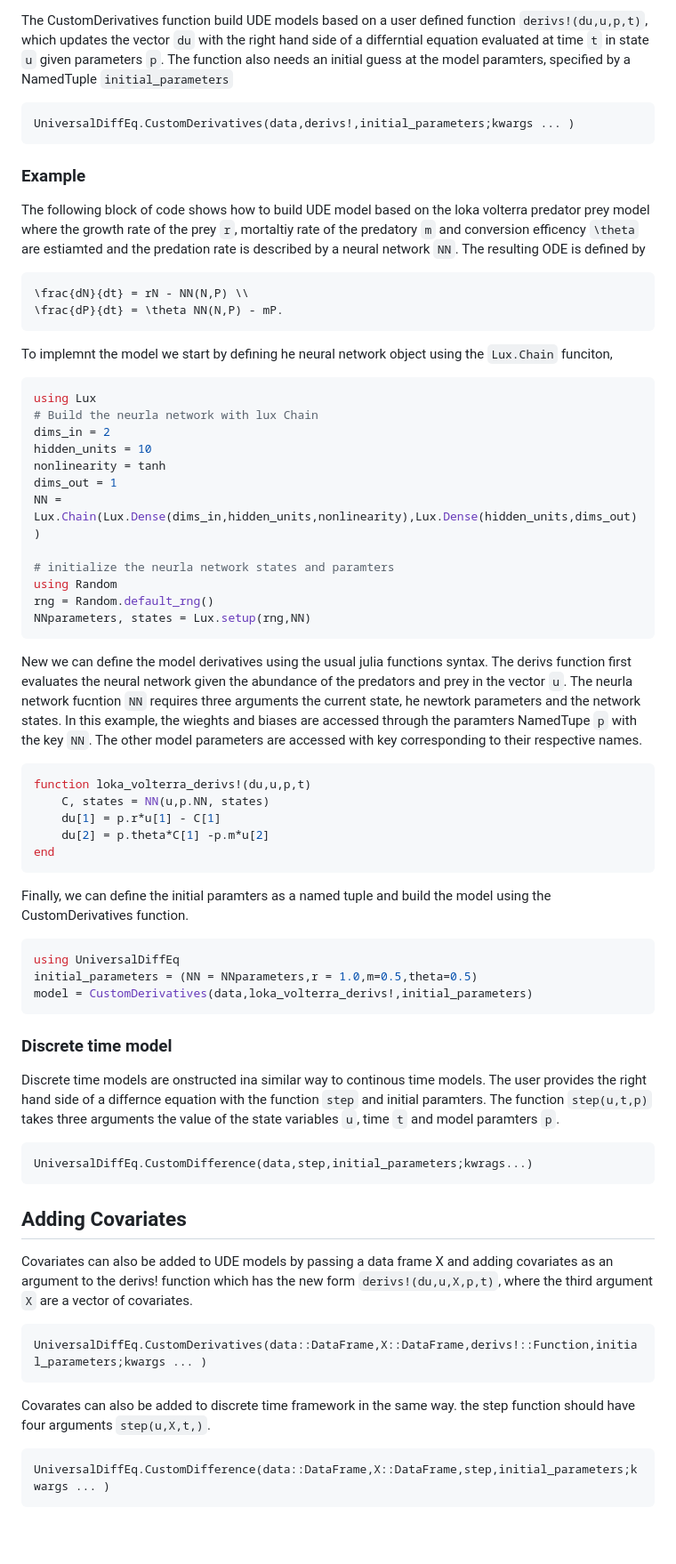
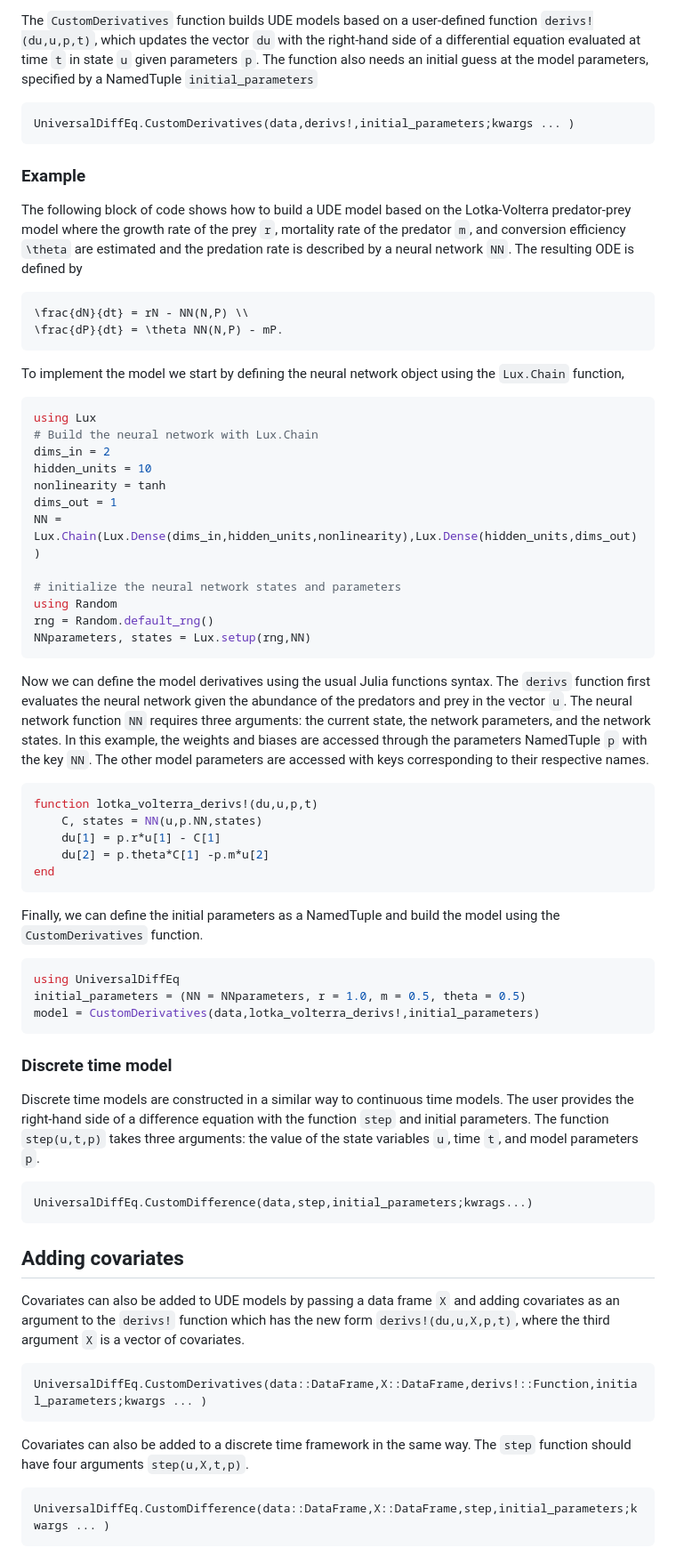
Before and after one commit to Jack-H-Buckner/UniversalDiffEq.jl, a Markdown page: docs/src/Models.md, the part around the change printed below. Shown: that part at 89% size. Drawn GitHub-style; blank space fills up the shorter version.

Commit message:
Add .jl to package name. Fixed spelling, grammatical, and formatting errors. Improved readability.

````diff
--- a/docs/src/Models.md
+++ b/docs/src/Models.md
@@ -73,70 +73,70 @@ The CustomDerivatives and CustomDifference function can be used to build models
 
-The CustomDerivatives function build UDE models based on a user defined function `derivs!(du,u,p,t)`, which updates the vector `du` with the right hand side of a differntial equation evaluated at time `t` in state `u` given parameters `p`. The function also needs an initial guess at the model paramters, specified by a NamedTuple `initial_parameters`
+The `CustomDerivatives` function builds UDE models based on a user-defined function `derivs!(du,u,p,t)`, which updates the vector `du` with the right-hand side of a differential equation evaluated at time `t` in state `u` given parameters `p`. The function also needs an initial guess at the model parameters, specified by a NamedTuple `initial_parameters`
 
 ```@docs
 UniversalDiffEq.CustomDerivatives(data,derivs!,initial_parameters;kwargs ... )
 ```
 
 ### Example
-The following block of code shows how to build UDE model based on the loka volterra predator prey model where the growth rate of the prey ``r``, mortaltiy rate of the predatory ``m`` and conversion efficency ``\theta`` are estiamted and the predation rate is described by a neural network ``NN``. The resulting ODE is defined by
+The following block of code shows how to build a UDE model based on the Lotka-Volterra predator-prey model where the growth rate of the prey ``r``, mortality rate of the predator ``m``, and conversion efficiency ``\theta`` are estimated and the predation rate is described by a neural network ``NN``. The resulting ODE is defined by
 
 ```math
 \frac{dN}{dt} = rN - NN(N,P) \\
 \frac{dP}{dt} = \theta NN(N,P) - mP.
 ```
 
-To implemnt the model we start by defining he neural network object using the `Lux.Chain` funciton,
+To implement the model we start by defining the neural network object using the `Lux.Chain` function,
 
 ```julia
 using Lux
-# Build the neurla network with lux Chain
+# Build the neural network with Lux.Chain
 dims_in = 2
 hidden_units = 10
 nonlinearity = tanh
 dims_out = 1
 NN = Lux.Chain(Lux.Dense(dims_in,hidden_units,nonlinearity),Lux.Dense(hidden_units,dims_out))
 
-# initialize the neurla network states and paramters
+# initialize the neural network states and parameters
 using Random
 rng = Random.default_rng()
 NNparameters, states = Lux.setup(rng,NN)
 ```
 
-New we can define the model derivatives using the usual julia functions syntax. The derivs function first evaluates the neural network given the abundance of the predators and prey in the vector `u`. The neurla network fucntion `NN` requires three arguments the current state, he newtork parameters and the network states. In this example, the wieghts and biases are accessed through the paramters NamedTupe `p` with the key `NN`. The other model parameters are accessed with key corresponding to their respective names.
+Now we can define the model derivatives using the usual Julia functions syntax. The `derivs` function first evaluates the neural network given the abundance of the predators and prey in the vector `u`. The neural network function `NN` requires three arguments: the current state, the network parameters, and the network states. In this example, the weights and biases are accessed through the parameters NamedTuple `p` with the key `NN`. The other model parameters are accessed with keys corresponding to their respective names.
 
 ```julia
-function loka_volterra_derivs!(du,u,p,t)
-    C, states = NN(u,p.NN, states)
+function lotka_volterra_derivs!(du,u,p,t)
+    C, states = NN(u,p.NN,states)
     du[1] = p.r*u[1] - C[1]
     du[2] = p.theta*C[1] -p.m*u[2]
 end
 ```
 
-Finally, we can define the initial paramters as a named tuple and build the model using the CustomDerivatives function.
+Finally, we can define the initial parameters as a NamedTuple and build the model using the `CustomDerivatives` function.
 
 ```julia
 using UniversalDiffEq
-initial_parameters = (NN = NNparameters,r = 1.0,m=0.5,theta=0.5)
-model = CustomDerivatives(data,loka_volterra_derivs!,initial_parameters)
+initial_parameters = (NN = NNparameters, r = 1.0, m = 0.5, theta = 0.5)
+model = CustomDerivatives(data,lotka_volterra_derivs!,initial_parameters)
 ```
 
 
 ### Discrete time model
 
-Discrete time models are onstructed ina similar way to continous time models. The user provides the right hand side of a differnce equation with the function `step` and initial paramters. The function `step(u,t,p)` takes three arguments the value of the state variables `u`, time `t` and model paramters `p`.
+Discrete time models are constructed in a similar way to continuous time models. The user provides the right-hand side of a difference equation with the function `step` and initial parameters. The function `step(u,t,p)` takes three arguments: the value of the state variables `u`, time `t`, and model parameters `p`.
 
 ```@docs
 UniversalDiffEq.CustomDifference(data,step,initial_parameters;kwrags...)
 ```
 
-## Adding Covariates
+## Adding covariates
 
-Covariates can also be added to UDE models by passing a data frame X and adding covariates as an argument to the derivs! function which has the new form `derivs!(du,u,X,p,t)`, where the third argument `X` are a vector of covariates.
+Covariates can also be added to UDE models by passing a data frame `X` and adding covariates as an argument to the `derivs!` function which has the new form `derivs!(du,u,X,p,t)`, where the third argument `X` is a vector of covariates.
 ```@docs
 UniversalDiffEq.CustomDerivatives(data::DataFrame,X::DataFrame,derivs!::Function,initial_parameters;kwargs ... )
 ```
 
-Covarates can also be added to discrete time framework in the same way. the step function should have four arguments `step(u,X,t,)`.
+Covariates can also be added to a discrete time framework in the same way. The `step` function should have four arguments `step(u,X,t,p)`.
 ```@docs
 UniversalDiffEq.CustomDifference(data::DataFrame,X::DataFrame,step,initial_parameters;kwargs ... )
 ```
````
Also changed, not shown: other parts of docs/src/Models.md (+15 -15 lines).
